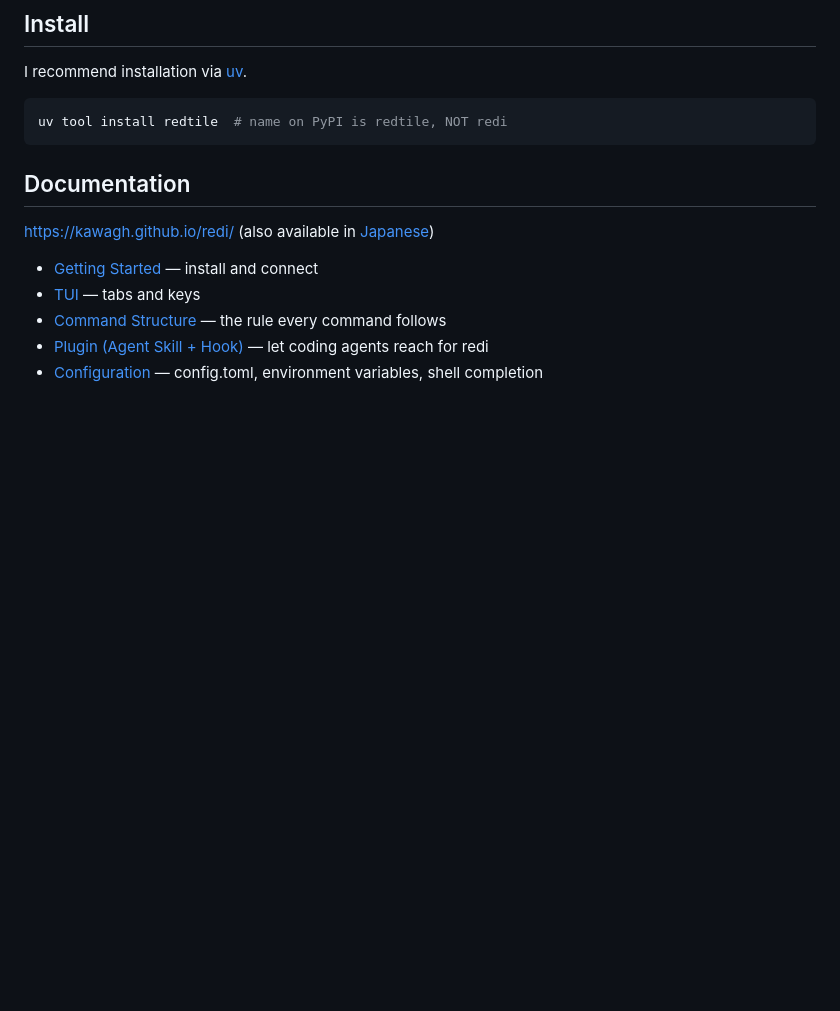
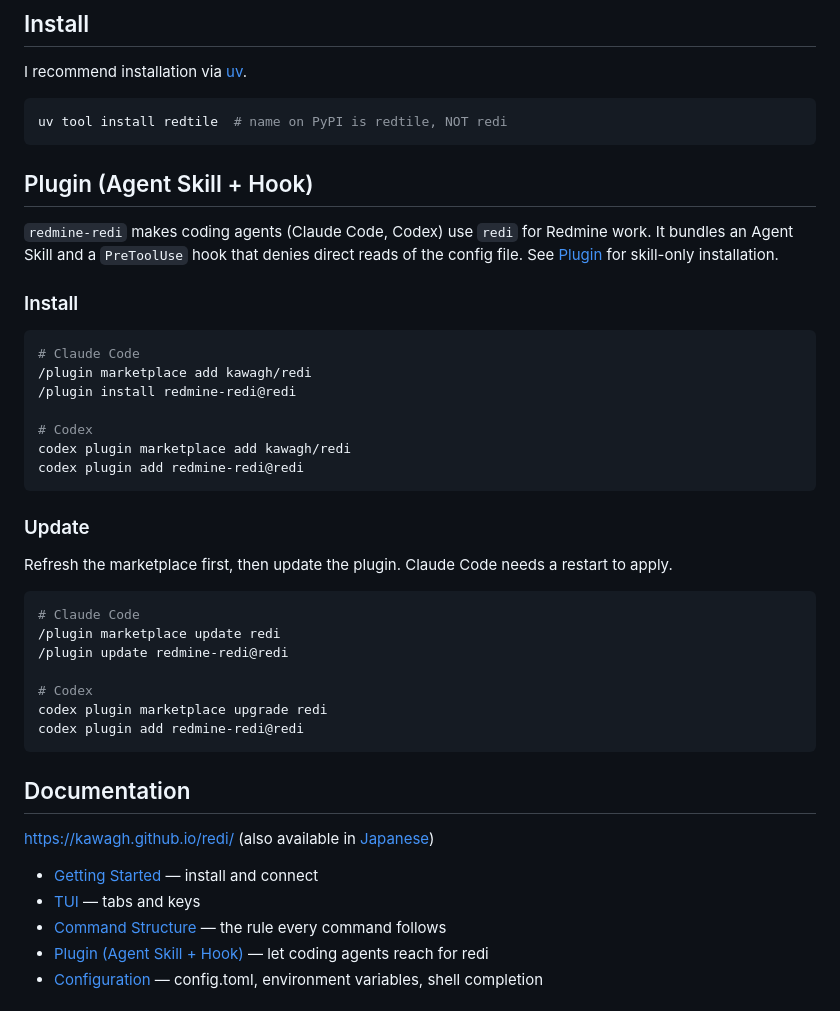
Before and after one commit to kawagh/redi, a Markdown page: README.md, the part around the change. Rendered like a GitHub page; blank space fills up the shorter version.

Commit message:
docs(readme): プラグインのインストール・更新手順を追記する
インストール手順は docs のプラグインページにしかなく、更新手順はどこにも
無かった。README だけで導入から更新まで追えるよう、Claude Code / Codex
それぞれのコマンドを載せる。

````diff
--- a/README.md
+++ b/README.md
@@ -25,6 +25,38 @@ I recommend installation via [uv](https://github.com/astral-sh/uv).
 
 ```sh
 uv tool install redtile  # name on PyPI is redtile, NOT redi
+```
+
+## Plugin (Agent Skill + Hook)
+
+`redmine-redi` makes coding agents (Claude Code, Codex) use `redi` for Redmine work.
+It bundles an Agent Skill and a `PreToolUse` hook that denies direct reads of the config file.
+See [Plugin](https://kawagh.github.io/redi/cli/plugin/) for skill-only installation.
+
+### Install
+
+```sh
+# Claude Code
+/plugin marketplace add kawagh/redi
+/plugin install redmine-redi@redi
+
+# Codex
+codex plugin marketplace add kawagh/redi
+codex plugin add redmine-redi@redi
+```
+
+### Update
+
+Refresh the marketplace first, then update the plugin. Claude Code needs a restart to apply.
+
+```sh
+# Claude Code
+/plugin marketplace update redi
+/plugin update redmine-redi@redi
+
+# Codex
+codex plugin marketplace upgrade redi
+codex plugin add redmine-redi@redi
 ```
 
 ## Documentation
````
